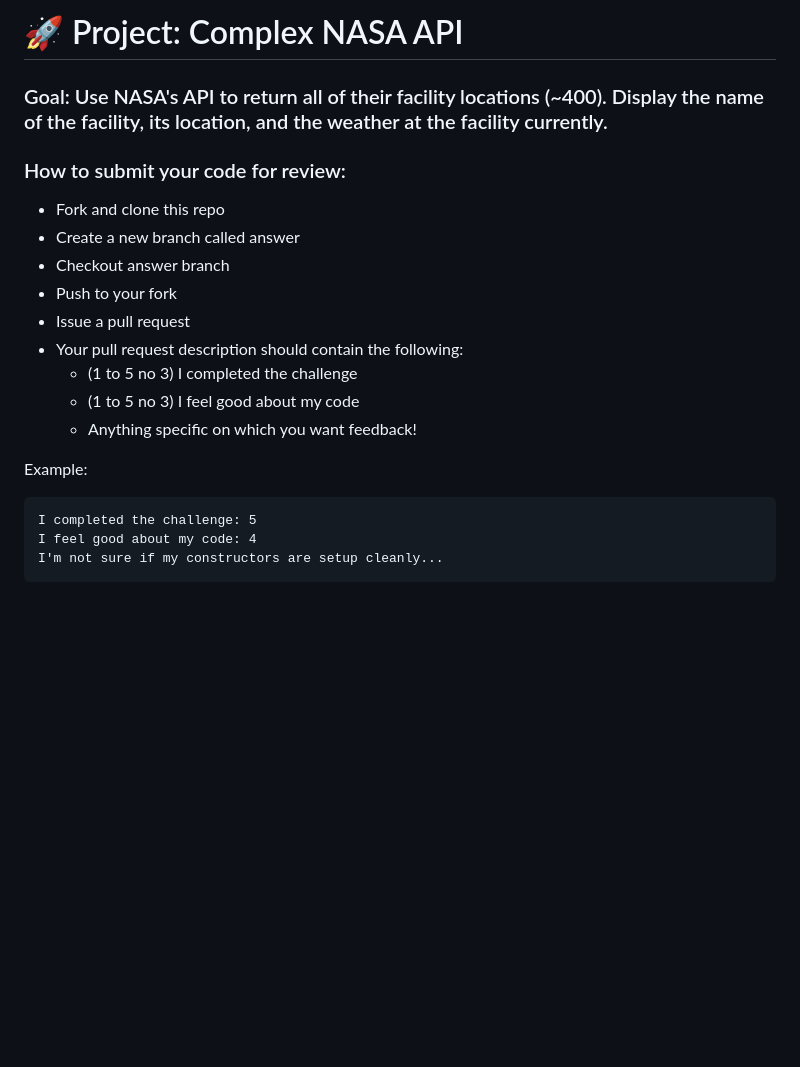
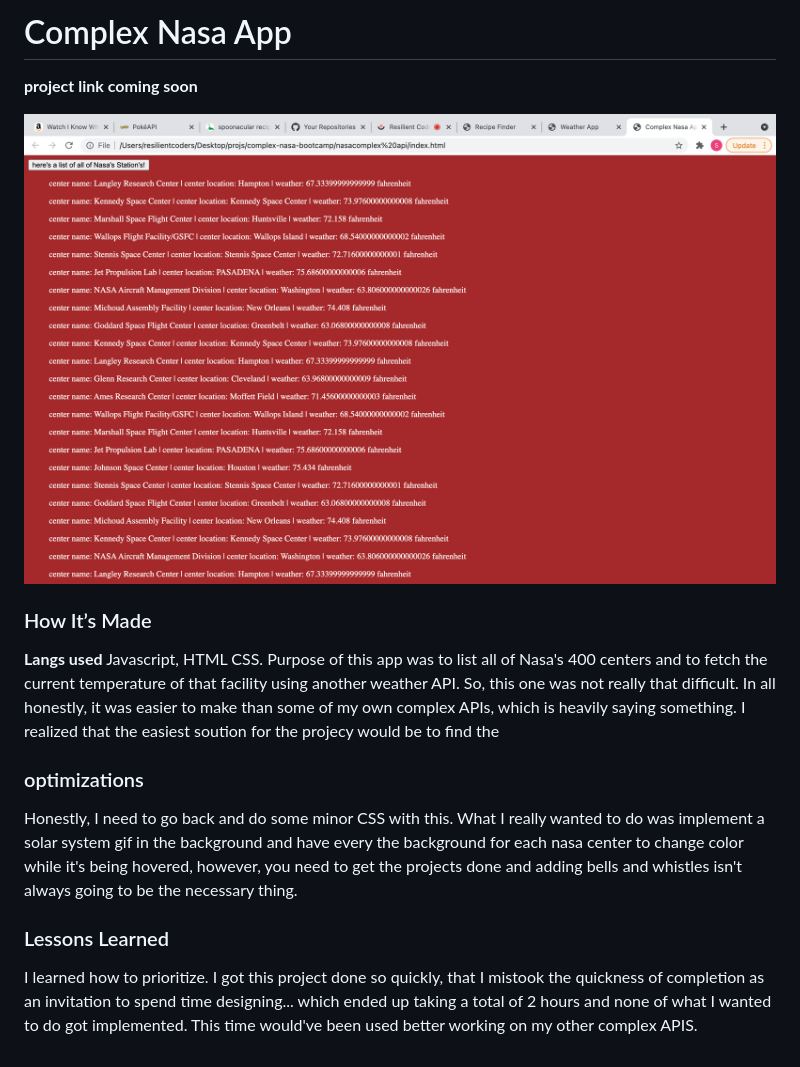
Before and after one commit to Resilient-Labs/complex-nasa-bootcamp, a Markdown page: README.md, the part around the change. GitHub-like rendering; pictures changed too: complexNasa.png (added); blank space fills up the shorter version.

Commit message:
made changes to the readMe.md

````diff
--- a/README.md
+++ b/README.md
@@ -1,22 +1,17 @@
-# 🚀 Project: Complex NASA API
+# Complex Nasa App
 
-### Goal: Use NASA's API to return all of their facility locations (~400). Display the name of the facility, its location, and the weather at the facility currently.
+<b>project link coming soon</b>
 
-### How to submit your code for review:
+<img src='complexNasa.png'>
 
-- Fork and clone this repo
-- Create a new branch called answer
-- Checkout answer branch
-- Push to your fork
-- Issue a pull request
-- Your pull request description should contain the following:
-  - (1 to 5 no 3) I completed the challenge
-  - (1 to 5 no 3) I feel good about my code
-  - Anything specific on which you want feedback!
+### How It’s Made
 
-Example:
-```
-I completed the challenge: 5
-I feel good about my code: 4
-I'm not sure if my constructors are setup cleanly...
-```
+<b>Langs used</b> Javascript, HTML CSS.
+Purpose of this app was to list all of Nasa's 400 centers and to fetch the current temperature of that facility using another weather API. So, this one was not really that difficult. In all honestly, it was easier to make than some of my own complex APIs, which is heavily saying something. I realized that the easiest soution for the projecy would be to find the
+
+### optimizations
+Honestly, I need to go back and do some minor CSS with this. What I really wanted to do was implement a solar system gif in the background and have every the background for each nasa center to change color while it's being hovered, however, you need to get the projects done and adding bells and whistles isn't always going to be the necessary thing.
+
+### Lessons Learned
+
+I learned how to prioritize. I got this project done so quickly, that I mistook the quickness of completion as an invitation to spend time designing... which ended up taking a total of 2 hours and none of what I wanted to do got implemented. This time would've been used better working on my other complex APIS.
````
